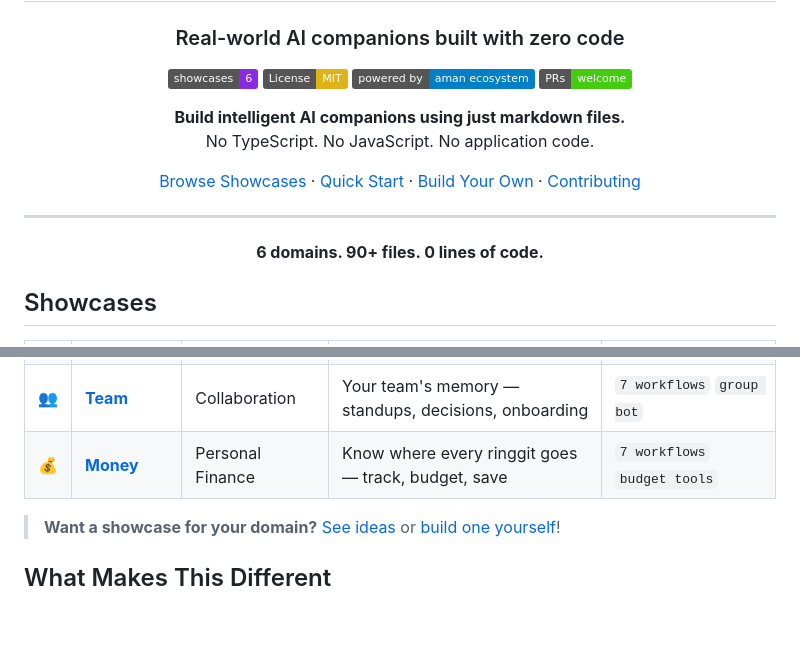
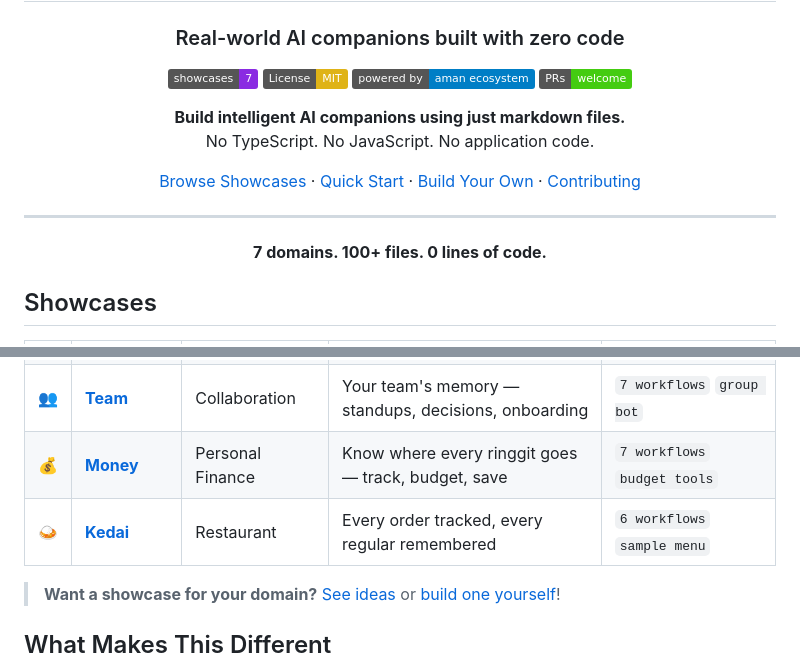
Before and after one commit to amanasmuei/aman-showcase, a Markdown page: README.md, 2 parts joined by grey strips. Rendered like a GitHub page; badges without logos; blank space fills up the shorter version.

Commit message:
feat(kedai): add README + update showcase gallery — 7 showcases

```diff
--- a/README.md
+++ b/README.md
@@ -4,7 +4,7 @@
 
 ### Real-world AI companions built with zero code
 
-[![Showcases](https://img.shields.io/badge/showcases-6-blueviolet)](https://github.com/amanasmuei/aman-showcase)
+[![Showcases](https://img.shields.io/badge/showcases-7-blueviolet)](https://github.com/amanasmuei/aman-showcase)
 [![License: MIT](https://img.shields.io/badge/License-MIT-yellow.svg)](https://opensource.org/licenses/MIT)
 [![aman ecosystem](https://img.shields.io/badge/powered%20by-aman%20ecosystem-blue)](https://github.com/amanasmuei)
 [![PRs Welcome](https://img.shields.io/badge/PRs-welcome-brightgreen.svg)](https://github.com/amanasmuei/aman-showcase/pulls)
@@ -16,7 +16,7 @@ No TypeScript. No JavaScript. No application code.
 
 ---
 
-**6 domains. 90+ files. 0 lines of code.**
+**7 domains. 100+ files. 0 lines of code.**
 
 </div>
 
@@ -30,6 +30,7 @@ No TypeScript. No JavaScript. No application code.
 | 💼 | **[Freelancer](./freelancer/)** | Business | Never let an invoice slip through the cracks | `7 workflows` `6 templates` |
 | 👥 | **[Team](./team/)** | Collaboration | Your team's memory — standups, decisions, onboarding | `7 workflows` `group bot` |
 | 💰 | **[Money](./money/)** | Personal Finance | Know where every ringgit goes — track, budget, save | `7 workflows` `budget tools` |
+| 🍛 | **[Kedai](./kedai/)** | Restaurant | Every order tracked, every regular remembered | `6 workflows` `sample menu` |
 
 > **Want a showcase for your domain?** [See ideas](CONTRIBUTING.md#showcase-ideas) or [build one yourself](CONTRIBUTING.md#creating-a-new-showcase)!
 
```
Also changed, not shown: kedai/README.md (added, +281 -0 lines).
